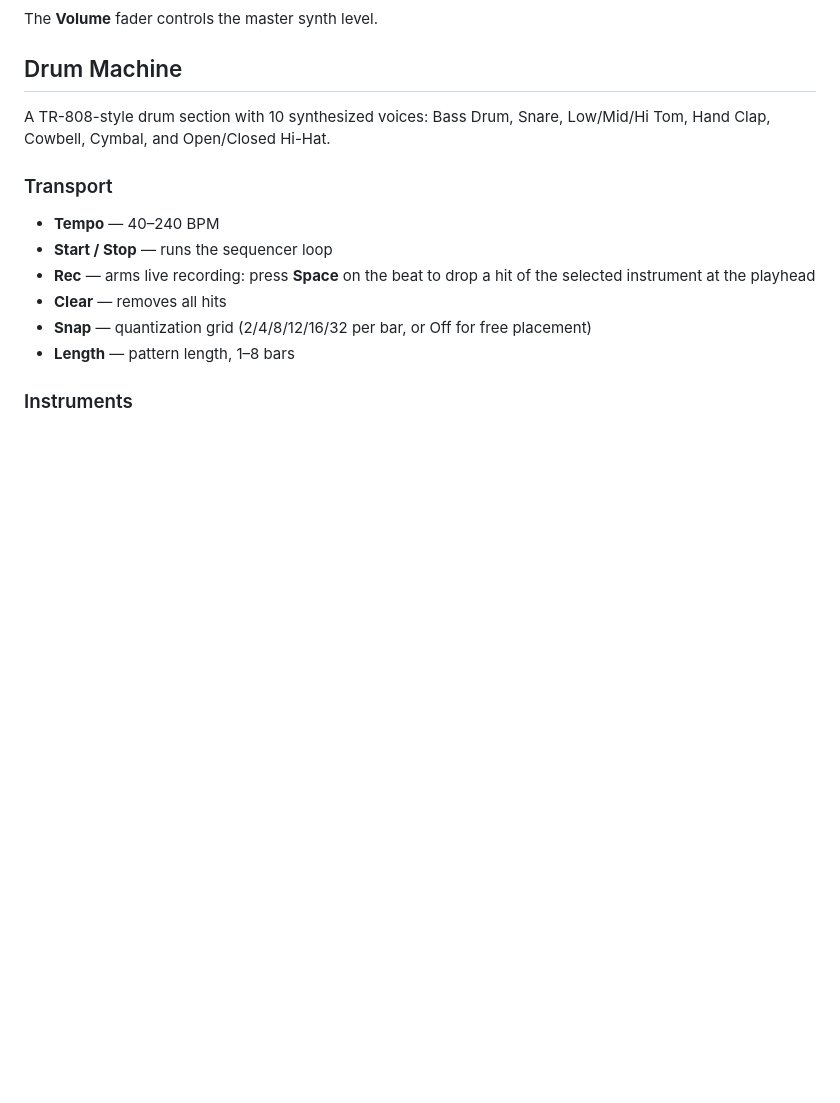
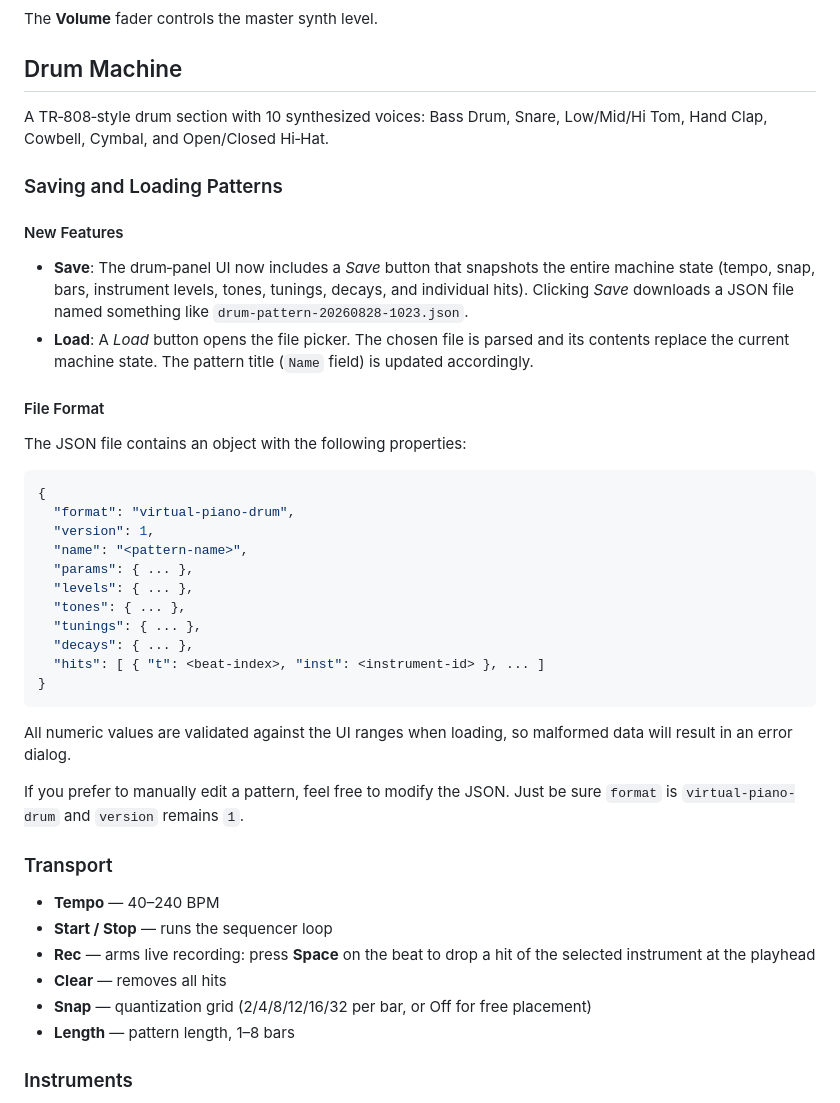
Before and after one commit to jonaslepsoy/virtual_synthesizer, a Markdown page: README.md, the part around the change. Drawn GitHub-style; blank space fills up the shorter version.

Commit message:
Updated readme to include details on save/load functionality.

````diff
--- a/README.md
+++ b/README.md
@@ -83,7 +83,33 @@ The **Volume** fader controls the master synth level.
 
 ## Drum Machine
 
-A TR-808-style drum section with 10 synthesized voices: Bass Drum, Snare, Low/Mid/Hi Tom, Hand Clap, Cowbell, Cymbal, and Open/Closed Hi-Hat.
+A TR‑808‑style drum section with 10 synthesized voices: Bass Drum, Snare, Low/Mid/Hi Tom, Hand Clap, Cowbell, Cymbal, and Open/Closed Hi‑Hat.
+
+### Saving and Loading Patterns
+
+#### New Features
+- **Save**: The drum‑panel UI now includes a *Save* button that snapshots the entire machine state (tempo, snap, bars, instrument levels, tones, tunings, decays, and individual hits). Clicking *Save* downloads a JSON file named something like `drum-pattern-20260828-1023.json`.
+- **Load**: A *Load* button opens the file picker. The chosen file is parsed and its contents replace the current machine state. The pattern title (`Name` field) is updated accordingly.
+
+#### File Format
+The JSON file contains an object with the following properties:
+```json
+{
+  "format": "virtual-piano-drum",
+  "version": 1,
+  "name": "<pattern‑name>",
+  "params": { ... },
+  "levels": { ... },
+  "tones": { ... },
+  "tunings": { ... },
+  "decays": { ... },
+  "hits": [ { "t": <beat‑index>, "inst": <instrument‑id> }, ... ]
+}
+```
+All numeric values are validated against the UI ranges when loading, so malformed data will result in an error dialog.
+
+If you prefer to manually edit a pattern, feel free to modify the JSON. Just be sure `format` is `virtual-piano-drum` and `version` remains `1`.
+
 
 ### Transport
 
````
